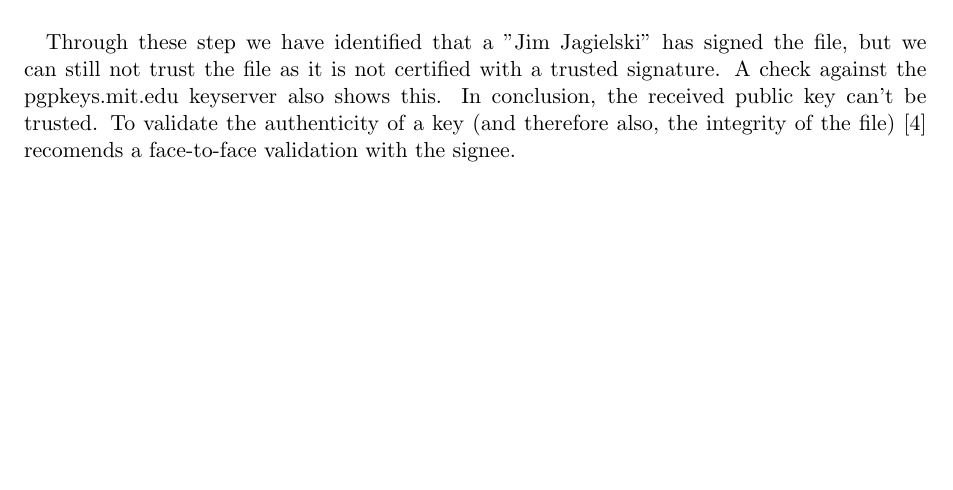
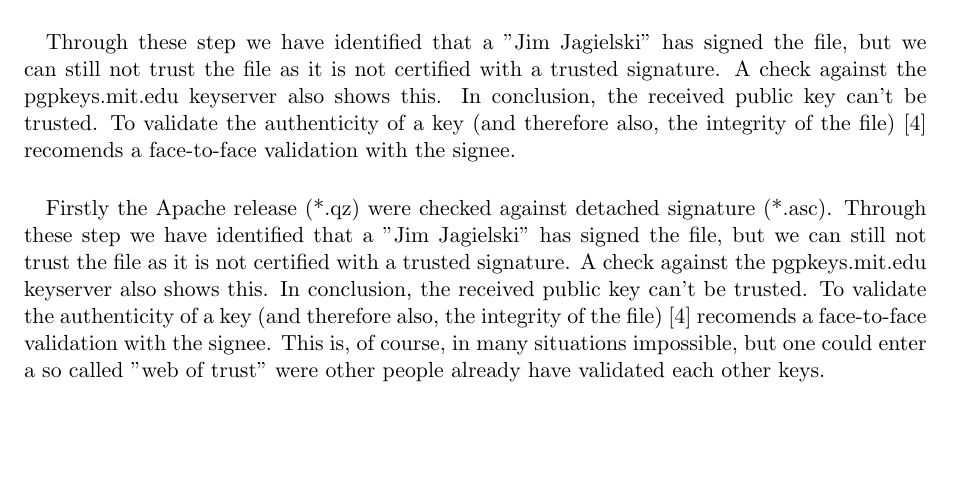
Before and after one commit to eriksore/Lapreportgit, a LaTeX paper (Labreport.tex): part of page 2 of 4, cut so that both start at the same text, the shorter picture padded with empty space. Compiled offline with pdfLaTeX.

Commit message:
oppdatert

```diff
--- a/Labreport.tex
+++ b/Labreport.tex
@@ -40,6 +40,7 @@ SHA1 (160-bit hash) were chosen over Md5 (128-bit hash) as message digest due to
 The detached PGP signature of the source code should be verified using GnuPG.
 \paragraph{Explain what you have achieved through each of these veriﬁcations. What is the name of the person signing the Apache release?}
 \paragraph{}Through these step we have identified that a "Jim Jagielski" has signed the file, but we can still not trust the file as it is not certified with a trusted signature. A check against the pgpkeys.mit.edu keyserver also shows this. In conclusion, the received public key can't be trusted. To validate the authenticity of a key (and therefore also, the integrity of the file) \cite{4} recomends a face-to-face validation with the signee.
+\paragraph{}Firstly the Apache release (*.qz) were checked against detached signature (*.asc). Through these step we have identified that a "Jim Jagielski" has signed the file, but we can still not trust the file as it is not certified with a trusted signature. A check against the pgpkeys.mit.edu keyserver also shows this. In conclusion, the received public key can't be trusted. To validate the authenticity of a key (and therefore also, the integrity of the file) \cite{4} recomends a face-to-face validation with the signee. This is, of course, in many situations impossible, but one could enter a so called "web of trust" were other people already have validated each other keys.
 \subsection{Q3}
 \paragraph{What are the access permissions to your web servers conﬁguration files, server certiﬁcate and the corresponding private key? Comment on possible attacks to your web server due to inappropriate file permissions.}
 \paragraph{}The following file permissions have been set.
```
Also changed, not shown: 2 other files.
